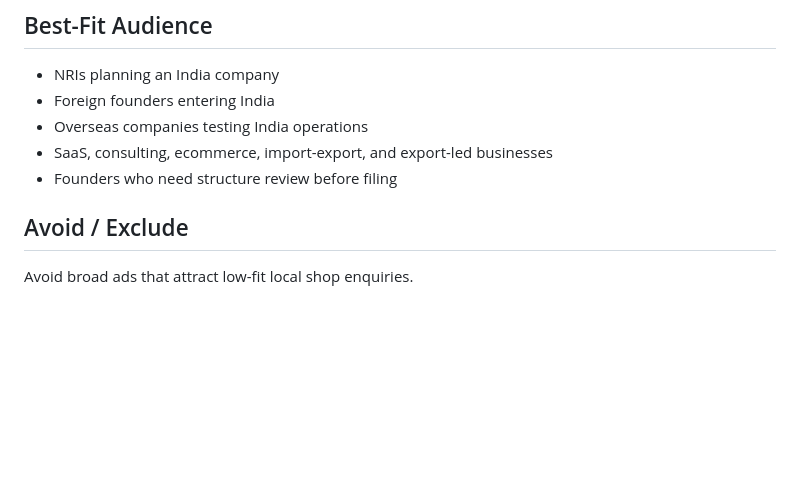
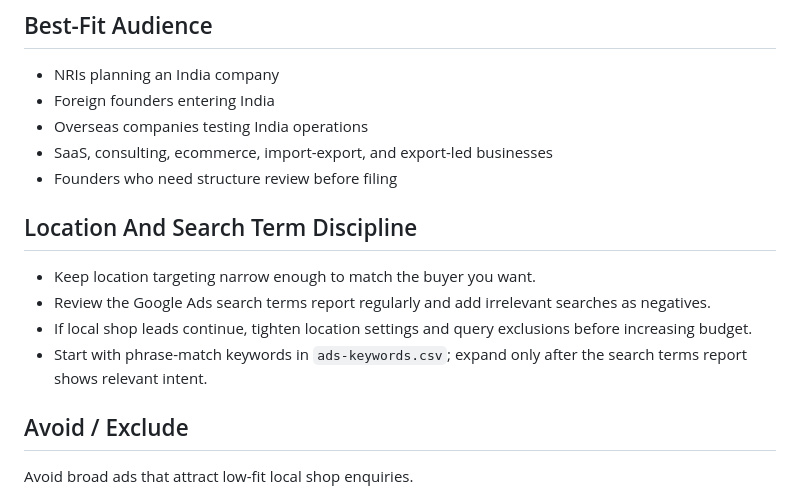
Before and after one commit to S7EELIX/Regitrust, a Markdown page: ads-campaign-brief.md, the part around the change. Drawn GitHub-style; blank space fills up the shorter version.

Commit message:
Add ads search term discipline notes

```diff
--- a/ads-campaign-brief.md
+++ b/ads-campaign-brief.md
@@ -24,6 +24,13 @@ Use one campaign, but split ad groups by intent:
 - Overseas companies testing India operations
 - SaaS, consulting, ecommerce, import-export, and export-led businesses
 - Founders who need structure review before filing
+
+## Location And Search Term Discipline
+
+- Keep location targeting narrow enough to match the buyer you want.
+- Review the Google Ads search terms report regularly and add irrelevant searches as negatives.
+- If local shop leads continue, tighten location settings and query exclusions before increasing budget.
+- Start with phrase-match keywords in `ads-keywords.csv`; expand only after the search terms report shows relevant intent.
 
 ## Avoid / Exclude
 
```
